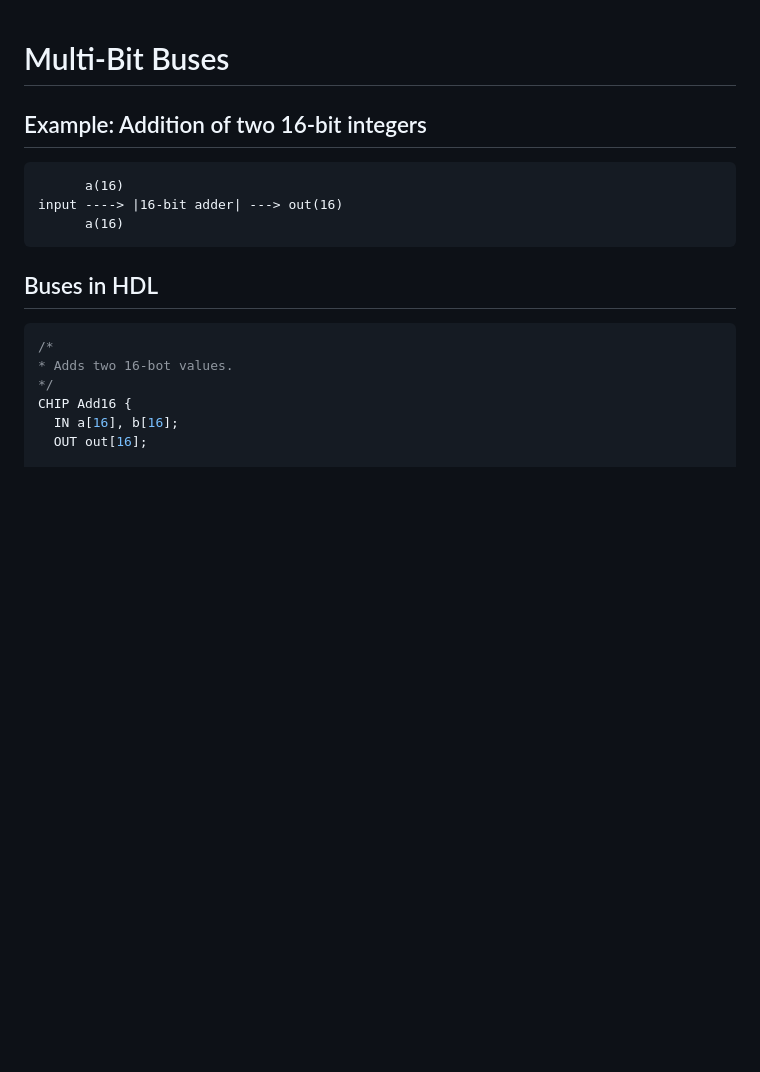
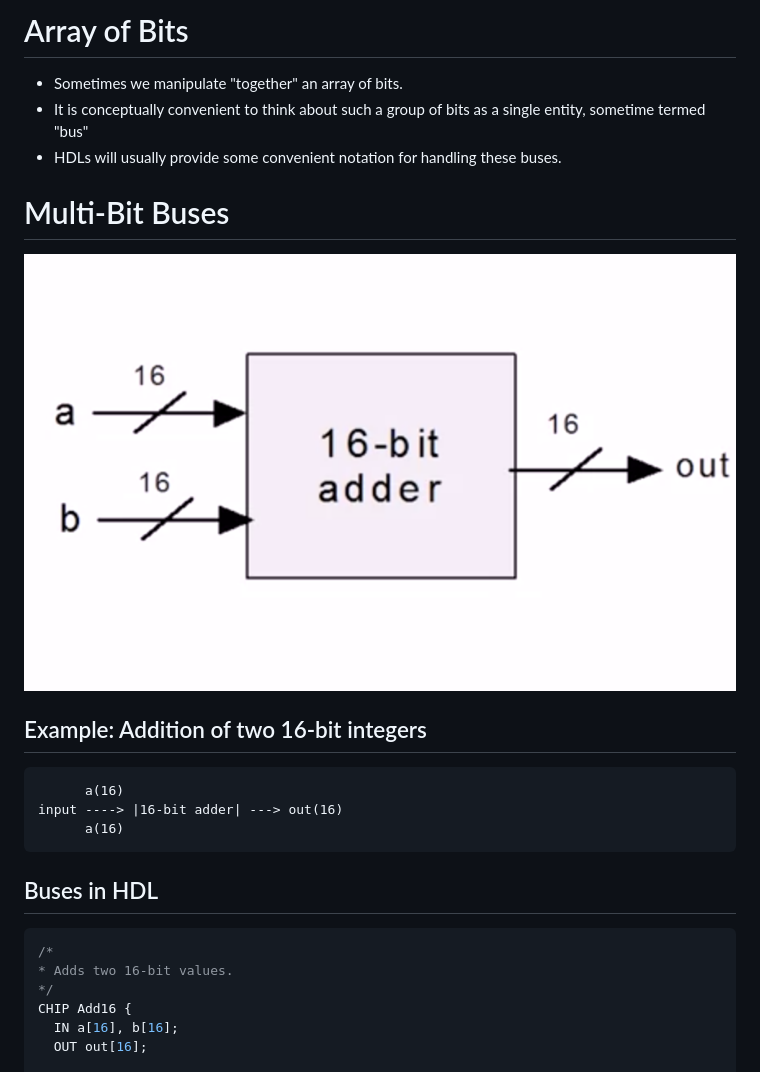
Before and after one commit to JudahSan/compiler-construction, a Markdown page: mod1BooleanFunctionsAndGateLogic/README.md, the part around the change printed below. Drawn GitHub-style; pictures changed too: mod1BooleanFunctionsAndGateLogic/img/16bitAdd.png (added); blank space fills up the shorter version.

````diff
--- a/mod1BooleanFunctionsAndGateLogic/README.md
+++ b/mod1BooleanFunctionsAndGateLogic/README.md
@@ -1,5 +1,15 @@
+Array of Bits
+=
+
+- Sometimes we manipulate "together" an array of bits.
+- It is conceptually convenient to think about such a group of bits as a single entity, sometime termed "bus"
+- HDLs will usually provide some convenient notation for handling these buses.
+
+
 Multi-Bit Buses
 =
+
+![img](img/16bitAdd.png)
 
 Example: Addition of two 16-bit integers
 -
@@ -15,7 +25,7 @@ Buses in HDL
 
 ```h
 /*
-* Adds two 16-bot values.
+* Adds two 16-bit values.
 */
 CHIP Add16 {
   IN a[16], b[16];
````
Also changed, not shown: other parts of mod1BooleanFunctionsAndGateLogic/README.md (+1 -1 lines), mod1BooleanFunctionsAndGateLogic/Project1.md (+16 -3 lines), mod2memory/README.md (+63 -0 lines), 3 other files.
